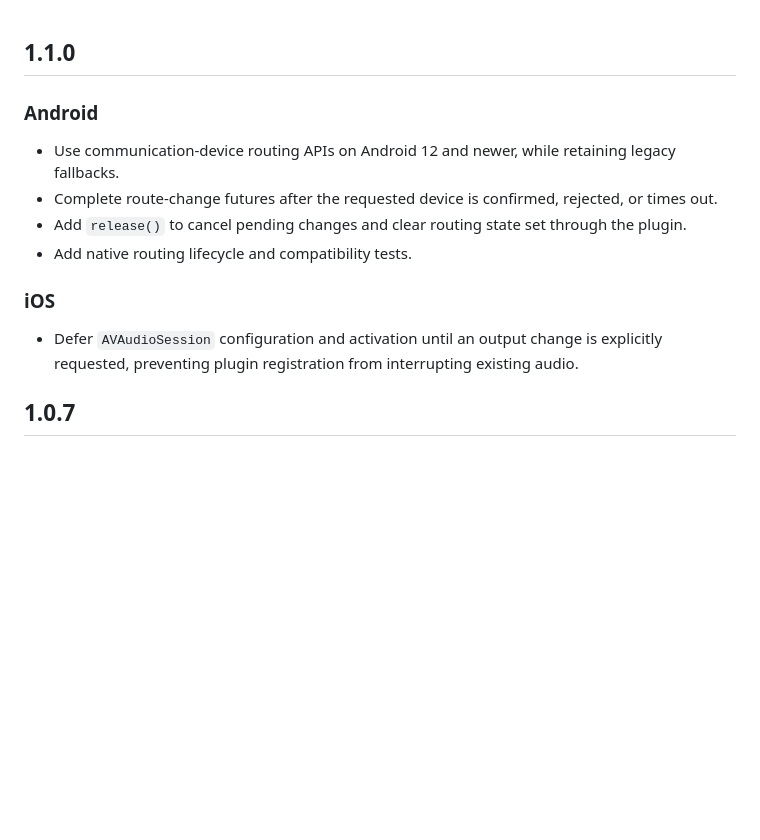
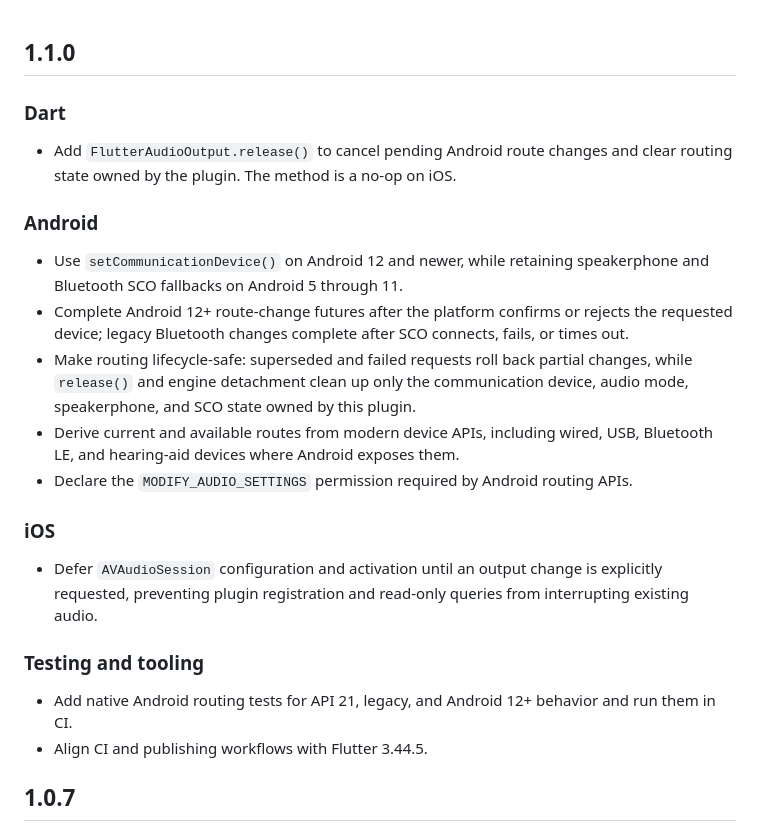
Before and after one commit to 0x01-itsmurphy/flutter_audio_output, a Markdown page: CHANGELOG.md, the part around the change. Drawn GitHub-style; blank space fills up the shorter version.

Commit message:
docs: complete 1.1.0 changelog

```diff
--- a/CHANGELOG.md
+++ b/CHANGELOG.md
@@ -1,13 +1,21 @@
 ## 1.1.0
 
+### Dart
+- Add `FlutterAudioOutput.release()` to cancel pending Android route changes and clear routing state owned by the plugin. The method is a no-op on iOS.
+
 ### Android
-- Use communication-device routing APIs on Android 12 and newer, while retaining legacy fallbacks.
-- Complete route-change futures after the requested device is confirmed, rejected, or times out.
-- Add `release()` to cancel pending changes and clear routing state set through the plugin.
-- Add native routing lifecycle and compatibility tests.
+- Use `setCommunicationDevice()` on Android 12 and newer, while retaining speakerphone and Bluetooth SCO fallbacks on Android 5 through 11.
+- Complete Android 12+ route-change futures after the platform confirms or rejects the requested device; legacy Bluetooth changes complete after SCO connects, fails, or times out.
+- Make routing lifecycle-safe: superseded and failed requests roll back partial changes, while `release()` and engine detachment clean up only the communication device, audio mode, speakerphone, and SCO state owned by this plugin.
+- Derive current and available routes from modern device APIs, including wired, USB, Bluetooth LE, and hearing-aid devices where Android exposes them.
+- Declare the `MODIFY_AUDIO_SETTINGS` permission required by Android routing APIs.
 
 ### iOS
-- Defer `AVAudioSession` configuration and activation until an output change is explicitly requested, preventing plugin registration from interrupting existing audio.
+- Defer `AVAudioSession` configuration and activation until an output change is explicitly requested, preventing plugin registration and read-only queries from interrupting existing audio.
+
+### Testing and tooling
+- Add native Android routing tests for API 21, legacy, and Android 12+ behavior and run them in CI.
+- Align CI and publishing workflows with Flutter 3.44.5.
 
 ## 1.0.7
 
```
